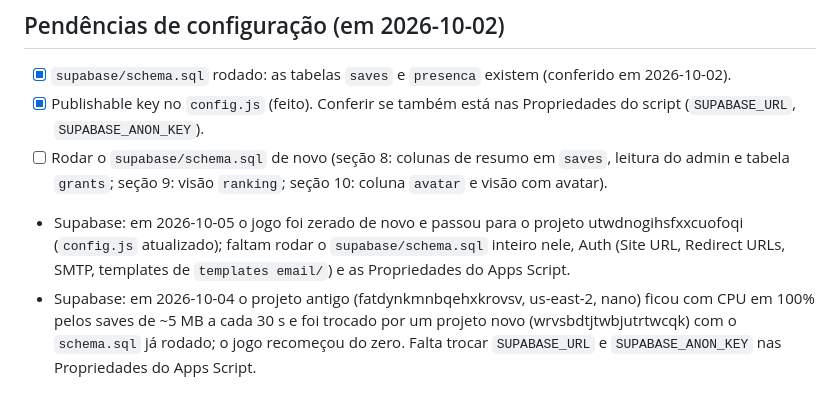
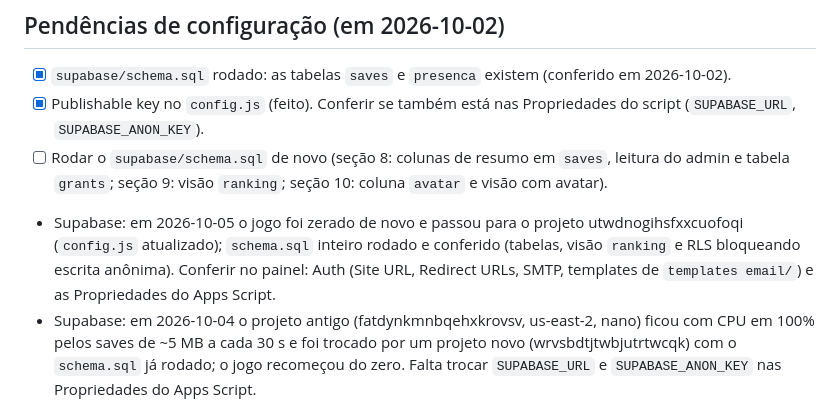
Before and after one commit to neubeheer/PROVEDOR, a Markdown page: CLAUDE.md, the part around the change. GitHub-like rendering.

Commit message:
CLAUDE.md: schema rodado no projeto novo
Co-Authored-By: Claude Opus 5.5 <noreply@anthropic.com>

```diff
--- a/CLAUDE.md
+++ b/CLAUDE.md
@@ -73,7 +73,7 @@ Jogo de navegador educativo: o jogador monta um provedor de internet do zero (em
 - [x] `supabase/schema.sql` rodado: as tabelas `saves` e `presenca` existem (conferido em 2026-10-02).
 - [x] Publishable key no `config.js` (feito). Conferir se também está nas Propriedades do script (`SUPABASE_URL`, `SUPABASE_ANON_KEY`).
 - [ ] Rodar o `supabase/schema.sql` de novo (seção 8: colunas de resumo em `saves`, leitura do admin e tabela `grants`; seção 9: visão `ranking`; seção 10: coluna `avatar` e visão com avatar).
-- Supabase: em 2026-10-05 o jogo foi zerado de novo e passou para o projeto utwdnogihsfxxcuofoqi (`config.js` atualizado); faltam rodar o `supabase/schema.sql` inteiro nele, Auth (Site URL, Redirect URLs, SMTP, templates de `templates email/`) e as Propriedades do Apps Script.
+- Supabase: em 2026-10-05 o jogo foi zerado de novo e passou para o projeto utwdnogihsfxxcuofoqi (`config.js` atualizado); `schema.sql` inteiro rodado e conferido (tabelas, visão `ranking` e RLS bloqueando escrita anônima). Conferir no painel: Auth (Site URL, Redirect URLs, SMTP, templates de `templates email/`) e as Propriedades do Apps Script.
 - Supabase: em 2026-10-04 o projeto antigo (fatdynkmnbqehxkrovsv, us-east-2, nano) ficou com CPU em 100% pelos saves de ~5 MB a cada 30 s e foi trocado por um projeto novo (wrvsbdtjtwbjutrtwcqk) com o `schema.sql` já rodado; o jogo recomeçou do zero. Falta trocar `SUPABASE_URL` e `SUPABASE_ANON_KEY` nas Propriedades do Apps Script.
 - [ ] Publicar a v77 e conferir em **Menu → Testar conexões**.
 - [ ] Colar o novo `Code.gs` (v50: mapa da cidade `geo` e busca de arquivo por id) no Apps Script e publicar uma nova versão da implantação (o link `/exec` não muda).
```
